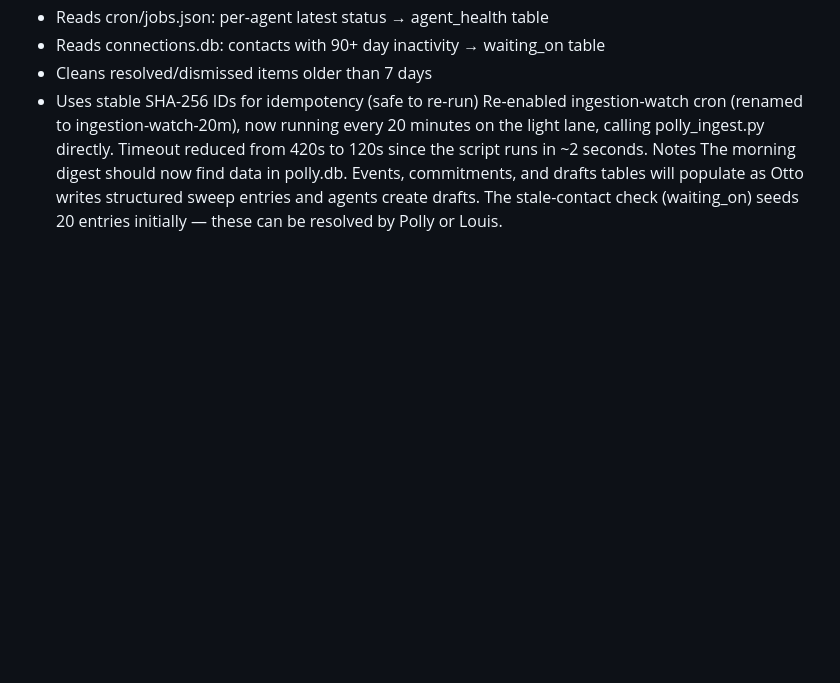
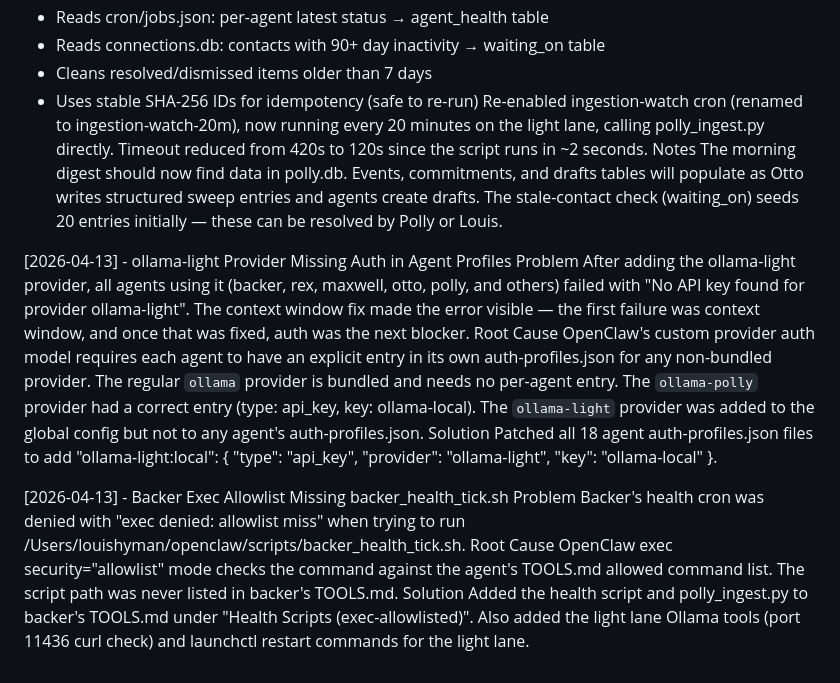
Before and after one commit to proflouishyman/madmen, a Markdown page: SOLUTIONS.md, the part around the change. GitHub-like rendering; blank space fills up the shorter version.

Commit message:
fix: ollama-light auth missing in all agent profiles + backer exec allowlist
- Added ollama-light:local api_key entry to all 18 agent auth-profiles.json
  files. Custom providers require per-agent auth entries; ollama-light was
  added globally but not propagated to agents.
- Added backer_health_tick.sh and polly_ingest.py to backer TOOLS.md exec
  allowlist. OpenClaw security=allowlist mode blocked both scripts.
- Added light lane launchctl and curl commands to backer TOOLS.md.

Co-Authored-By: Claude Opus 4.6 <noreply@anthropic.com>

```diff
--- a/SOLUTIONS.md
+++ b/SOLUTIONS.md
@@ -272,3 +272,19 @@ Created scripts/polly_ingest.py — a deterministic Python script that:
 Re-enabled ingestion-watch cron (renamed to ingestion-watch-20m), now running every 20 minutes on the light lane, calling polly_ingest.py directly. Timeout reduced from 420s to 120s since the script runs in ~2 seconds.
 Notes
 The morning digest should now find data in polly.db. Events, commitments, and drafts tables will populate as Otto writes structured sweep entries and agents create drafts. The stale-contact check (waiting_on) seeds 20 entries initially — these can be resolved by Polly or Louis.
+
+[2026-04-13] - ollama-light Provider Missing Auth in Agent Profiles
+Problem
+After adding the ollama-light provider, all agents using it (backer, rex, maxwell, otto, polly, and others) failed with "No API key found for provider ollama-light". The context window fix made the error visible — the first failure was context window, and once that was fixed, auth was the next blocker.
+Root Cause
+OpenClaw's custom provider auth model requires each agent to have an explicit entry in its own auth-profiles.json for any non-bundled provider. The regular `ollama` provider is bundled and needs no per-agent entry. The `ollama-polly` provider had a correct entry (type: api_key, key: ollama-local). The `ollama-light` provider was added to the global config but not to any agent's auth-profiles.json.
+Solution
+Patched all 18 agent auth-profiles.json files to add "ollama-light:local": { "type": "api_key", "provider": "ollama-light", "key": "ollama-local" }.
+
+[2026-04-13] - Backer Exec Allowlist Missing backer_health_tick.sh
+Problem
+Backer's health cron was denied with "exec denied: allowlist miss" when trying to run /Users/louishyman/openclaw/scripts/backer_health_tick.sh.
+Root Cause
+OpenClaw exec security="allowlist" mode checks the command against the agent's TOOLS.md allowed command list. The script path was never listed in backer's TOOLS.md.
+Solution
+Added the health script and polly_ingest.py to backer's TOOLS.md under "Health Scripts (exec-allowlisted)". Also added the light lane Ollama tools (port 11436 curl check) and launchctl restart commands for the light lane.
```
